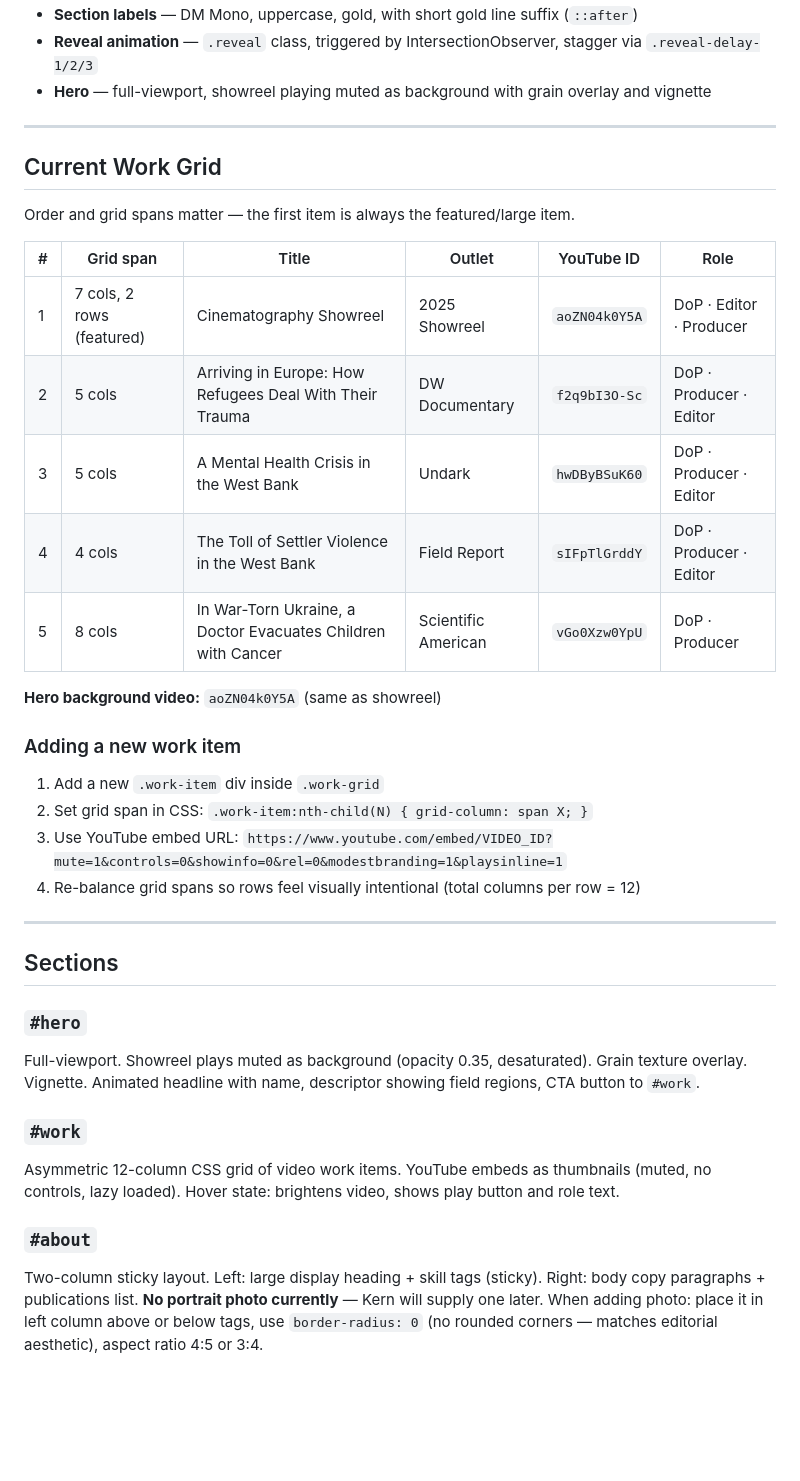
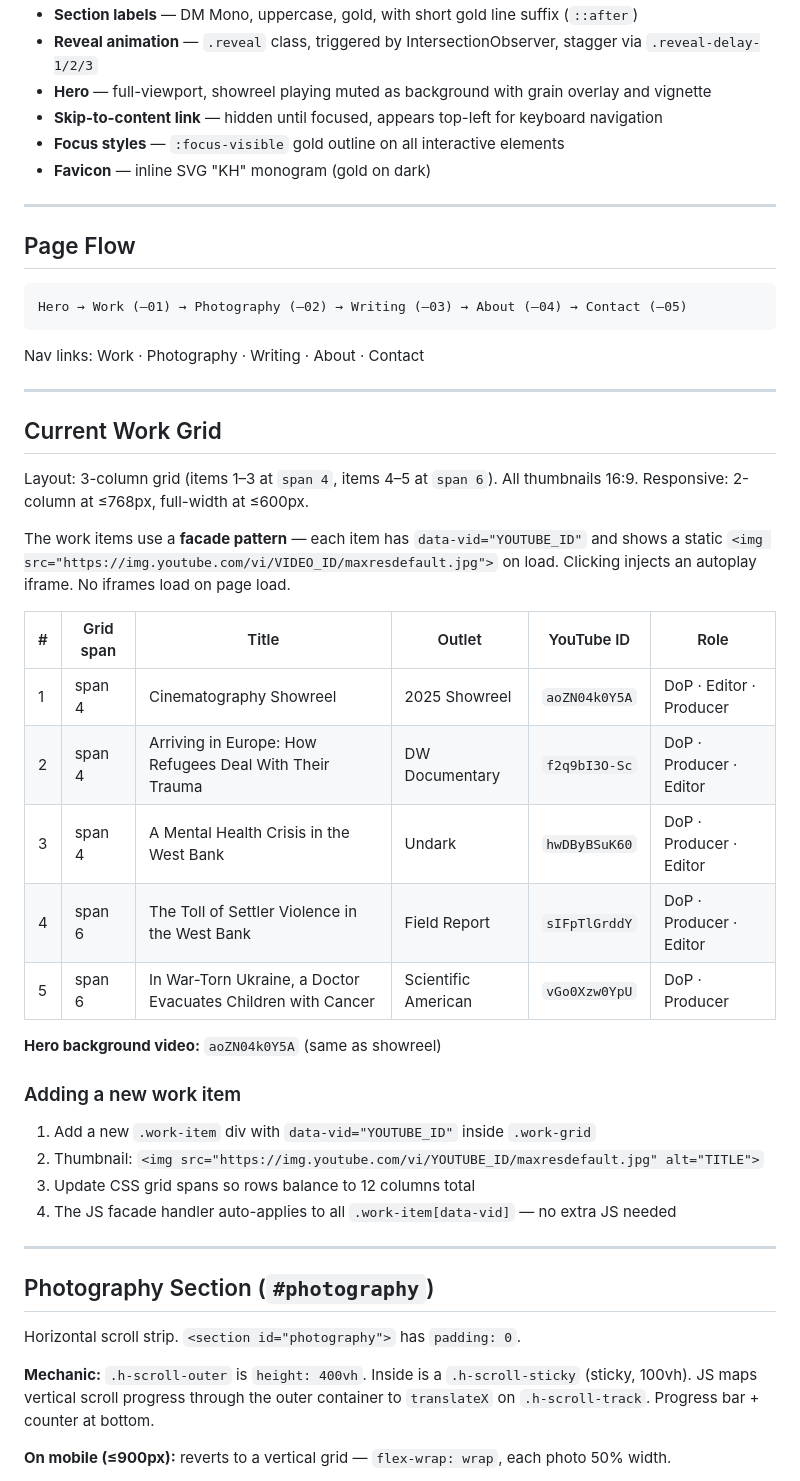
Before and after one commit to chaoticabacus/chaoticabacus.github.io, a Markdown page: CLAUDE.md, the part around one of its changes. Drawn GitHub-style; blank space fills up the shorter version.

Commit message:
update CLAUDE.md to reflect performance and accessibility improvements
Co-Authored-By: Claude Sonnet 4.6 <noreply@anthropic.com>

````diff
--- a/CLAUDE.md
+++ b/CLAUDE.md
@@ -87,39 +92,51 @@ Dark, editorial, cinematic. Inspired by high-end documentary and photojournalism
 - **Section labels** — DM Mono, uppercase, gold, with short gold line suffix (`::after`)
 - **Reveal animation** — `.reveal` class, triggered by IntersectionObserver, stagger via `.reveal-delay-1/2/3`
 - **Hero** — full-viewport, showreel playing muted as background with grain overlay and vignette
+- **Skip-to-content link** — hidden until focused, appears top-left for keyboard navigation
+- **Focus styles** — `:focus-visible` gold outline on all interactive elements
+- **Favicon** — inline SVG "KH" monogram (gold on dark)
+
+---
+
+## Page Flow
+
+```
+Hero → Work (—01) → Photography (—02) → Writing (—03) → About (—04) → Contact (—05)
+```
+
+Nav links: Work · Photography · Writing · About · Contact
 
 ---
 
 ## Current Work Grid
 
-Order and grid spans matter — the first item is always the featured/large item.
+Layout: 3-column grid (items 1–3 at `span 4`, items 4–5 at `span 6`). All thumbnails 16:9. Responsive: 2-column at ≤768px, full-width at ≤600px.
+
+The work items use a **facade pattern** — each item has `data-vid="YOUTUBE_ID"` and shows a static `<img src="https://img.youtube.com/vi/VIDEO_ID/maxresdefault.jpg">` on load. Clicking injects an autoplay iframe. No iframes load on page load.
 
 | # | Grid span | Title | Outlet | YouTube ID | Role |
 |---|-----------|-------|--------|------------|------|
-| 1 | 7 cols, 2 rows (featured) | Cinematography Showreel | 2025 Showreel | `aoZN04k0Y5A` | DoP · Editor · Producer |
-| 2 | 5 cols | Arriving in Europe: How Refugees Deal With Their Trauma | DW Documentary | `f2q9bI3O-Sc` | DoP · Producer · Editor |
-| 3 | 5 cols | A Mental Health Crisis in the West Bank | Undark | `hwDByBSuK60` | DoP · Producer · Editor |
-| 4 | 4 cols | The Toll of Settler Violence in the West Bank | Field Report | `sIFpTlGrddY` | DoP · Producer · Editor |
-| 5 | 8 cols | In War-Torn Ukraine, a Doctor Evacuates Children with Cancer | Scientific American | `vGo0Xzw0YpU` | DoP · Producer |
+| 1 | span 4 | Cinematography Showreel | 2025 Showreel | `aoZN04k0Y5A` | DoP · Editor · Producer |
+| 2 | span 4 | Arriving in Europe: How Refugees Deal With Their Trauma | DW Documentary | `f2q9bI3O-Sc` | DoP · Producer · Editor |
+| 3 | span 4 | A Mental Health Crisis in the West Bank | Undark | `hwDByBSuK60` | DoP · Producer · Editor |
+| 4 | span 6 | The Toll of Settler Violence in the West Bank | Field Report | `sIFpTlGrddY` | DoP · Producer · Editor |
+| 5 | span 6 | In War-Torn Ukraine, a Doctor Evacuates Children with Cancer | Scientific American | `vGo0Xzw0YpU` | DoP · Producer |
 
 **Hero background video:** `aoZN04k0Y5A` (same as showreel)
 
 ### Adding a new work item
-1. Add a new `.work-item` div inside `.work-grid`
-2. Set grid span in CSS: `.work-item:nth-child(N) { grid-column: span X; }`
-3. Use YouTube embed URL: `https://www.youtube.com/embed/VIDEO_ID?mute=1&controls=0&showinfo=0&rel=0&modestbranding=1&playsinline=1`
-4. Re-balance grid spans so rows feel visually intentional (total columns per row = 12)
+1. Add a new `.work-item` div with `data-vid="YOUTUBE_ID"` inside `.work-grid`
+2. Thumbnail: `<img src="https://img.youtube.com/vi/YOUTUBE_ID/maxresdefault.jpg" alt="TITLE">`
+3. Update CSS grid spans so rows balance to 12 columns total
+4. The JS facade handler auto-applies to all `.work-item[data-vid]` — no extra JS needed
 
 ---
 
-## Sections
+## Photography Section (`#photography`)
 
-### `#hero`
-Full-viewport. Showreel plays muted as background (opacity 0.35, desaturated). Grain texture overlay. Vignette. Animated headline with name, descriptor showing field regions, CTA button to `#work`.
+Horizontal scroll strip. `<section id="photography">` has `padding: 0`.
 
-### `#work`
-Asymmetric 12-column CSS grid of video work items. YouTube embeds as thumbnails (muted, no controls, lazy loaded). Hover state: brightens video, shows play button and role text.
+**Mechanic:** `.h-scroll-outer` is `height: 400vh`. Inside is a `.h-scroll-sticky` (sticky, 100vh). JS maps vertical scroll progress through the outer container to `translateX` on `.h-scroll-track`. Progress bar + counter at bottom.
 
-### `#about`
-Two-column sticky layout. Left: large display heading + skill tags (sticky). Right: body copy paragraphs + publications list. **No portrait photo currently** — Kern will supply one later. When adding photo: place it in left column above or below tags, use `border-radius: 0` (no rounded corners — matches editorial aesthetic), aspect ratio 4:5 or 3:4.
+**On mobile (≤900px):** reverts to a vertical grid — `flex-wrap: wrap`, each photo 50% width.
 
````
Also changed, not shown: other parts of CLAUDE.md (+82 -14 lines).
